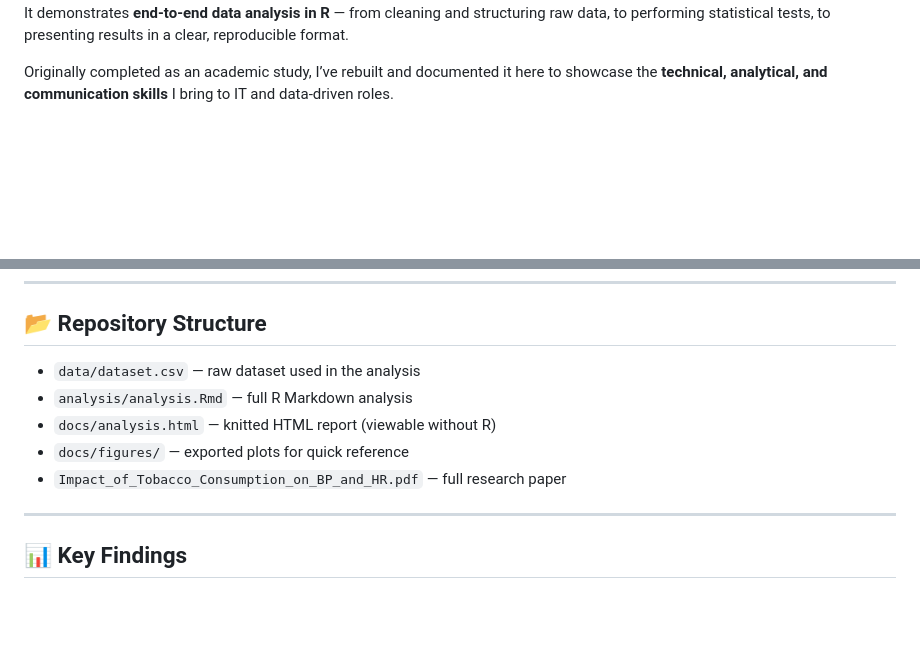
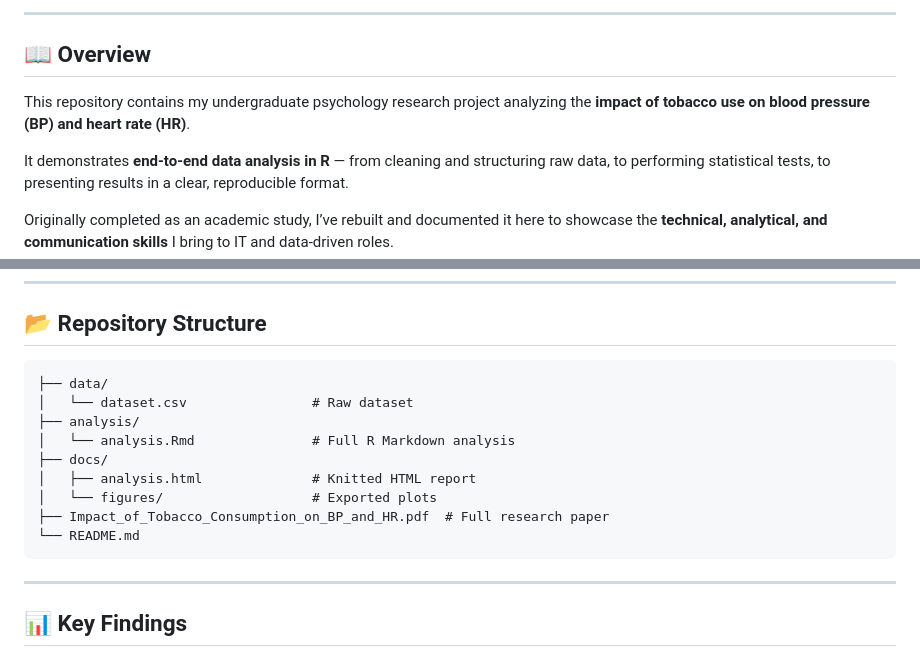
Before and after one commit to TheOnliestMattastic/Psychology-Research-Impact-of-Tobacco-on-BP-and-HR, a Markdown page: README.md, 2 parts joined by grey strips. Rendered like a GitHub page; blank space fills up the shorter version.

````diff
--- a/README.md
+++ b/README.md
@@ -4,3 +39,8 @@ This repository contains my undergraduate psychology research project analyzing
+---
+
+## 📖 Overview
+This repository contains my undergraduate psychology research project analyzing the **impact of tobacco use on blood pressure (BP) and heart rate (HR)**.
+
 It demonstrates **end-to-end data analysis in R** — from cleaning and structuring raw data, to performing statistical tests, to presenting results in a clear, reproducible format.
 
 Originally completed as an academic study, I’ve rebuilt and documented it here to showcase the **technical, analytical, and communication skills** I bring to IT and data-driven roles.
@@ -17,11 +57,17 @@ Originally completed as an academic study, I’ve rebuilt and documented it here
 ---
 
 ## 📂 Repository Structure
-- `data/dataset.csv` — raw dataset used in the analysis
-- `analysis/analysis.Rmd` — full R Markdown analysis
-- `docs/analysis.html` — knitted HTML report (viewable without R)
-- `docs/figures/` — exported plots for quick reference
-- `Impact_of_Tobacco_Consumption_on_BP_and_HR.pdf` — full research paper
+```
+├── data/
+│   └── dataset.csv                # Raw dataset
+├── analysis/
+│   └── analysis.Rmd               # Full R Markdown analysis
+├── docs/
+│   ├── analysis.html              # Knitted HTML report
+│   └── figures/                   # Exported plots
+├── Impact_of_Tobacco_Consumption_on_BP_and_HR.pdf  # Full research paper
+└── README.md
+```
 
 ---
 
````
Also changed, not shown: other parts of README.md (+37 -2 lines).
